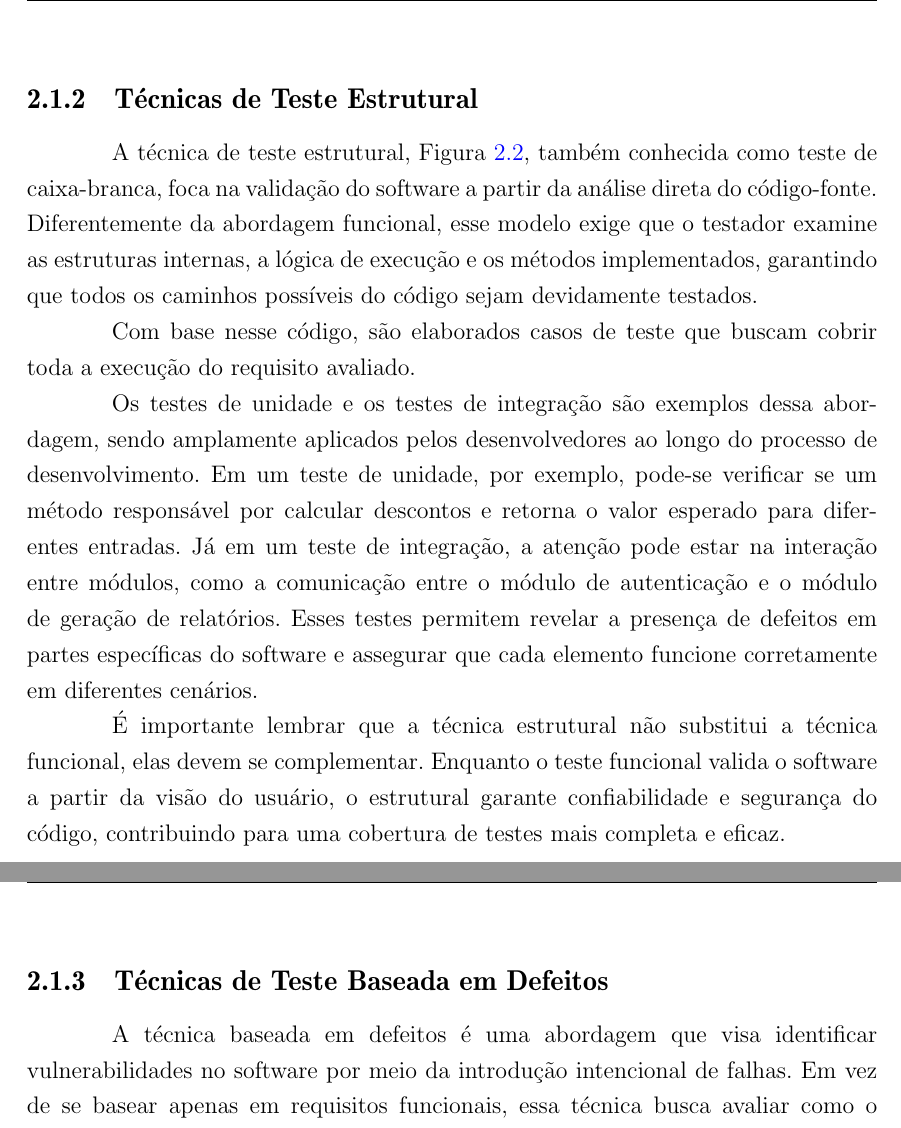
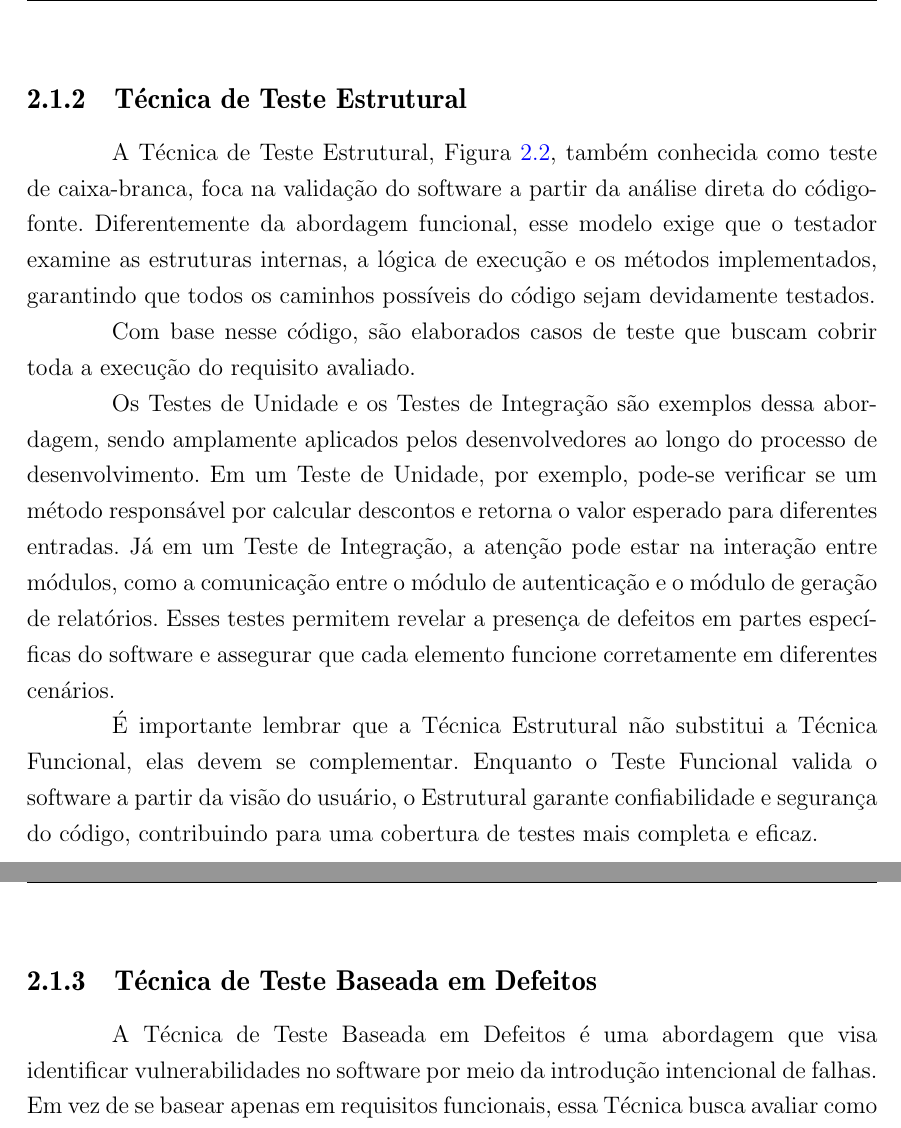
Before and after one commit to Gabrielcarmop/robot-tests, a LaTeX thesis (tcc2_gabriel_porto/tcc2_gabriel_porto.tex, which reads tcc2_gabriel_porto/tex/cap_II.tex): two parts of pages 21 and 22 of 43, joined at a grey line, cut so that both start at the same text. Compiled offline with pdfLaTeX.

Commit message:
avaliação final

```diff
--- a/tcc2_gabriel_porto/tex/cap_II.tex
+++ b/tcc2_gabriel_porto/tex/cap_II.tex
@@ -30,15 +30,15 @@
     \label{fig:testeCxPreta}
 \end{figure}
 
-\subsection{Técnicas de Teste Estrutural}
+\subsection{Técnica de Teste Estrutural}
 \label{sub:tectestest}
 
-\par A técnica de teste estrutural, Figura \ref{fig:testecxbranca}, também conhecida como teste de caixa-branca, foca na validação do software a partir da análise direta do código-fonte. Diferentemente da abordagem funcional, esse modelo exige que o testador examine as estruturas internas, a lógica de execução e os métodos implementados, garantindo que todos os caminhos possíveis do código sejam devidamente testados.
+\par A Técnica de Teste Estrutural, Figura \ref{fig:testecxbranca}, também conhecida como teste de caixa-branca, foca na validação do software a partir da análise direta do código-fonte. Diferentemente da abordagem funcional, esse modelo exige que o testador examine as estruturas internas, a lógica de execução e os métodos implementados, garantindo que todos os caminhos possíveis do código sejam devidamente testados.
 \par Com base nesse código, são elaborados casos de teste que buscam cobrir toda a execução do requisito avaliado.
 
-\par Os testes de unidade e os testes de integração são exemplos dessa abordagem, sendo amplamente aplicados pelos desenvolvedores ao longo do processo de desenvolvimento. Em um teste de unidade, por exemplo, pode-se verificar se um método responsável por calcular descontos e retorna o valor esperado para diferentes entradas. Já em um teste de integração, a atenção pode estar na interação entre módulos, como a comunicação entre o módulo de autenticação e o módulo de geração de relatórios. Esses testes permitem revelar a presença de defeitos em partes específicas do software e assegurar que cada elemento funcione corretamente em diferentes cenários.
+\par Os Testes de Unidade e os Testes de Integração são exemplos dessa abordagem, sendo amplamente aplicados pelos desenvolvedores ao longo do processo de desenvolvimento. Em um Teste de Unidade, por exemplo, pode-se verificar se um método responsável por calcular descontos e retorna o valor esperado para diferentes entradas. Já em um Teste de Integração, a atenção pode estar na interação entre módulos, como a comunicação entre o módulo de autenticação e o módulo de geração de relatórios. Esses testes permitem revelar a presença de defeitos em partes específicas do software e assegurar que cada elemento funcione corretamente em diferentes cenários.
 
-\par É importante lembrar que a técnica estrutural não substitui a técnica funcional, elas devem se complementar.  Enquanto o teste funcional valida o software a partir da visão do usuário,  o estrutural garante confiabilidade e segurança  do código, contribuindo para uma cobertura de testes mais completa e eficaz.
+\par É importante lembrar que a Técnica Estrutural não substitui a Técnica Funcional, elas devem se complementar.  Enquanto o Teste Funcional valida o software a partir da visão do usuário,  o Estrutural garante confiabilidade e segurança  do código, contribuindo para uma cobertura de testes mais completa e eficaz.
 
 
 \begin{figure}[!ht]
@@ -51,10 +51,10 @@
 
 % Adicionar uma imagem. Enriquecer o teste e apresentar alguns exemplos.
 
-\subsection{Técnicas de Teste Baseada em Defeitos}
+\subsection{Técnica de Teste Baseada em Defeitos}
 \label{sub:tectestdef}
 
-\par A técnica baseada em defeitos é uma abordagem  que visa identificar vulnerabilidades no software por meio da introdução intencional de falhas. Em vez de se basear apenas em requisitos funcionais, essa técnica busca avaliar como o software se comporta diante de erros, explorando suas fragilidades e limites.
+\par A Técnica de Teste Baseada em Defeitos é uma abordagem  que visa identificar vulnerabilidades no software por meio da introdução intencional de falhas. Em vez de se basear apenas em requisitos funcionais, essa Técnica busca avaliar como o software se comporta diante de erros, explorando suas fragilidades e limites.
 Para isso, são utilizadas técnicas como \textit{Mutation Testing}, conforme Figura \ref{fig:testeMutacao}, que realiza pequenas alterações no código, simulando erros comuns  e \textit{Fuzz Testing}, que fornece entradas aleatórias e inesperadas ao software. O objetivo é verificar se os testes conseguem detectar esses problemas e garantir que o softaware  continue operando corretamente mesmo em situações adversas.
 
 \begin{figure}[!ht]
```
Also changed, not shown: tcc2_gabriel_porto/tcc2_gabriel_porto.tex (+2 -2 lines), tcc2_gabriel_porto/tex/cap_I.tex (+2 -2 lines), tcc2_gabriel_porto/tex/cap_IV.tex (+4 -4 lines), tcc2_gabriel_porto/tcc2_gabriel_porto.bbl (deleted), tcc2_gabriel_porto/tcc2_gabriel_porto.pdf, tcc2_gabriel_porto/tex/cap_II.tex (9 more changed lines), 2 other files.
